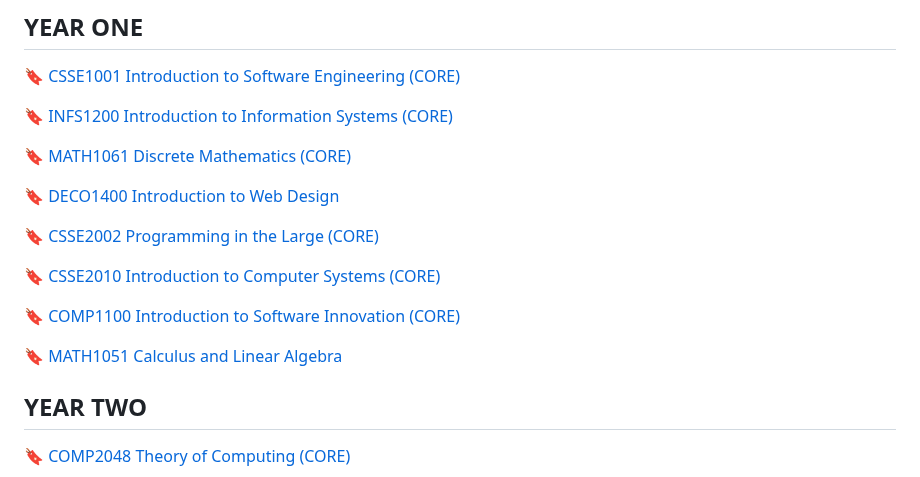
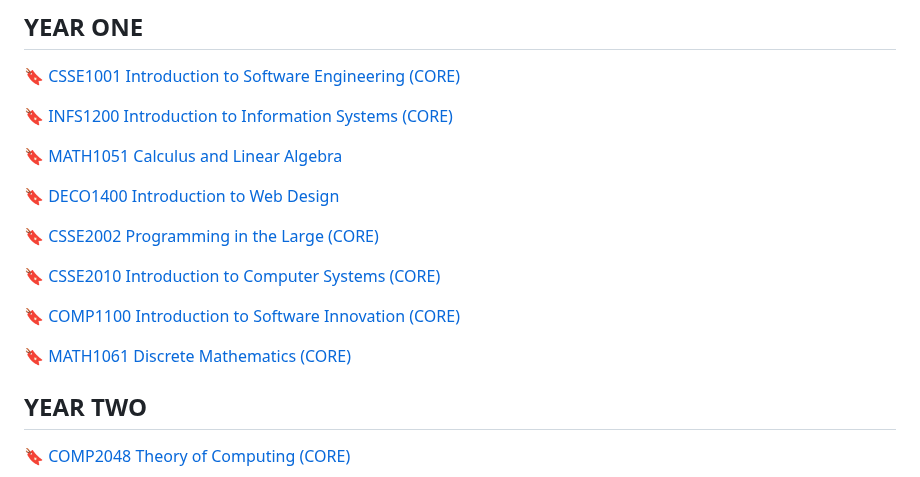
Before and after one commit to WilliamGleeson/computer.science, a Markdown page: README.md, the part around the change. Drawn GitHub-style.

```diff
--- a/README.md
+++ b/README.md
@@ -10,7 +10,7 @@ A list of [**resources**](https://williamgleeson.github.io/computer.science/) fo
 
 🔖 [INFS1200 Introduction to Information Systems (CORE)](https://my.uq.edu.au/programs-courses/course.html?course_code=INFS1200)
 
-🔖 [MATH1061 Discrete Mathematics (CORE)](https://my.uq.edu.au/programs-courses/course.html?course_code=MATH1061)
+🔖 [MATH1051 Calculus and Linear Algebra](https://my.uq.edu.au/programs-courses/course.html?course_code=MATH1051)
 
 🔖 [DECO1400 Introduction to Web Design](https://my.uq.edu.au/programs-courses/course.html?course_code=DECO1400)
 
@@ -21,7 +21,7 @@ A list of [**resources**](https://williamgleeson.github.io/computer.science/) fo
 
 🔖 [COMP1100 Introduction to Software Innovation (CORE)](https://my.uq.edu.au/programs-courses/course.html?course_code=COMP1100)
 
-🔖 [MATH1051 Calculus and Linear Algebra](https://my.uq.edu.au/programs-courses/course.html?course_code=MATH1051)
+🔖 [MATH1061 Discrete Mathematics (CORE)](https://my.uq.edu.au/programs-courses/course.html?course_code=MATH1061)
 
 ## YEAR TWO
 
```
